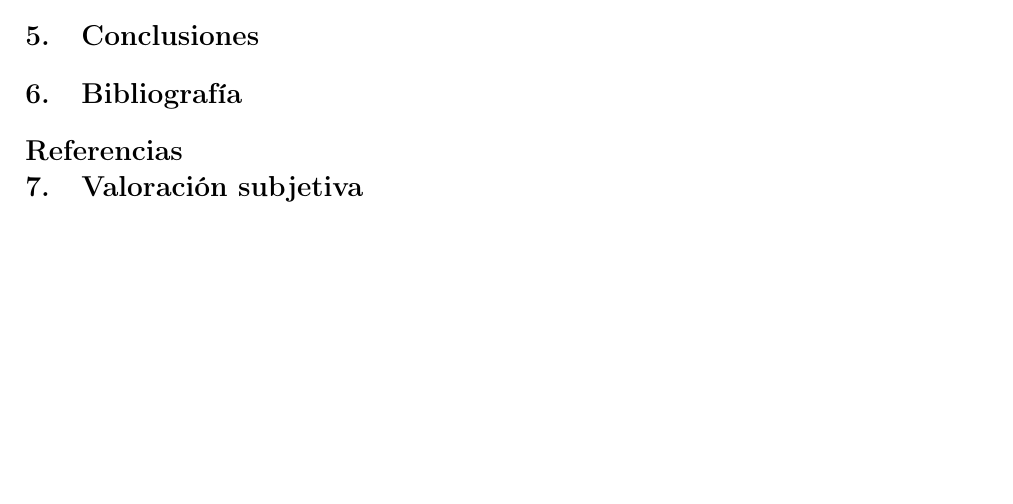
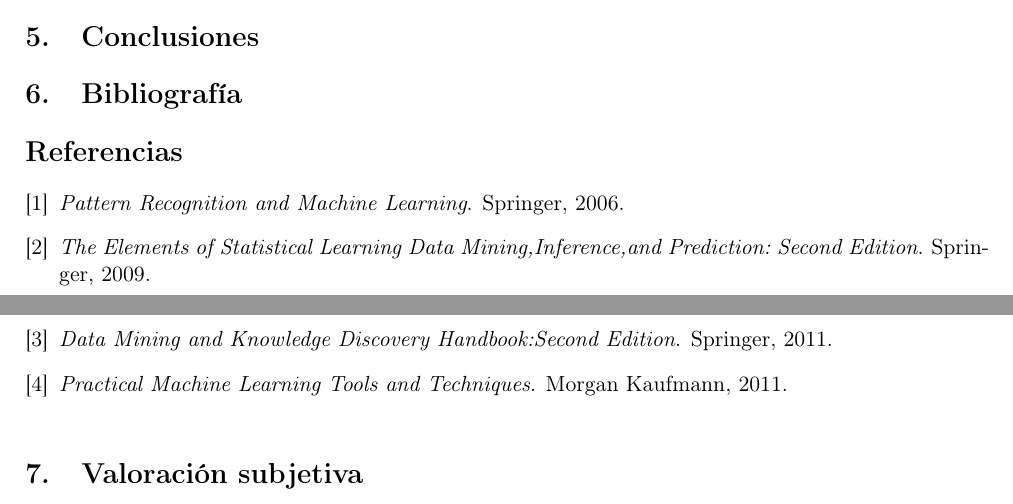
Before and after one commit to berto1993/LaboratorioMD1Cluster, a LaTeX document (MD_P1_informes/src/InformeP6.tex): part of page 5 of 5 before the commit and two parts of pages 5 and 6 of 6 after it, the two joined at a grey line, cut so that both start at the same text, the shorter picture padded with empty space. Compiled offline with pdfLaTeX.

Commit message:
Bibliografia porfin funciona

```diff
--- a/MD_P1_informes/src/InformeP6.tex
+++ b/MD_P1_informes/src/InformeP6.tex
@@ -1,6 +1,6 @@
 \documentclass[11pt, titlepage,a4paper]{article}
 \usepackage[utf8]{inputenc}
-\usepackage{natbib}
+\usepackage[square,sort,comma,numbers]{natbib}
 \usepackage{hyperref}
 \usepackage{dsfont}
 \usepackage{subfigure}
@@ -16,7 +16,7 @@
 \usepackage{varwidth}
 \usepackage{graphicx}
 \usepackage{parcolumns}
-\usepackage{cite}
+%\usepackage{cite}
 \usepackage{hyperref}
 \usepackage[]{algorithm2e}
 
@@ -245,7 +245,26 @@ solamente se almacenan atributos numéricos.
 
 \section{Bibliografía}
 
-\bibliography{bibliografia}
+\begin{thebibliography}{1}
+
+	\bibitem{Bishop}
+	{\em Pattern Recognition and Machine Learning}.
+	\newblock Springer, 2006.
+
+	\bibitem{Elements}
+	{\em The Elements of Statistical Learning Data Mining,Inference,and Prediction:
+		Second Edition}.
+	\newblock Springer, 2009.
+
+	\bibitem{Handbook}
+	{\em Data Mining and Knowledge Discovery Handbook:Second Edition}.
+	\newblock Springer, 2011.
+
+	\bibitem{Witten}
+	{\em Practical Machine Learning Tools and Techniques}.
+	\newblock Morgan Kaufmann, 2011.
+
+\end{thebibliography}
 
 \section{Valoración subjetiva}
 \end{document}
```
Also changed, not shown: MD_P1_informes/src/InformeP6.tex (12 more changed lines).
